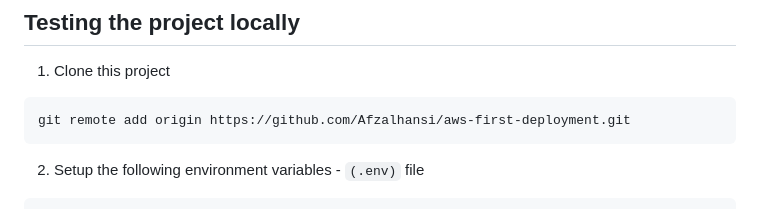
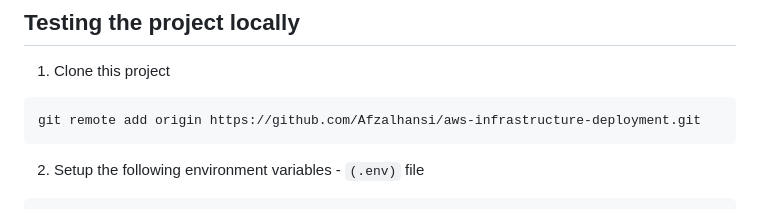
Before and after one commit to Afzalhansi/aws-infrastructure-deployment, a Markdown page: README.md, the part around the change. Rendered like a GitHub page.

Commit message:
Update GitHub repository URL in README

````diff
--- a/README.md
+++ b/README.md
@@ -9,7 +9,7 @@ and highlights popular services in the AWS ecosystem.
 1. Clone this project
 
 ```
-git remote add origin https://github.com/Afzalhansi/aws-first-deployment.git
+git remote add origin https://github.com/Afzalhansi/aws-infrastructure-deployment.git
 ```
 
 2. Setup the following environment variables - `(.env)` file
````
